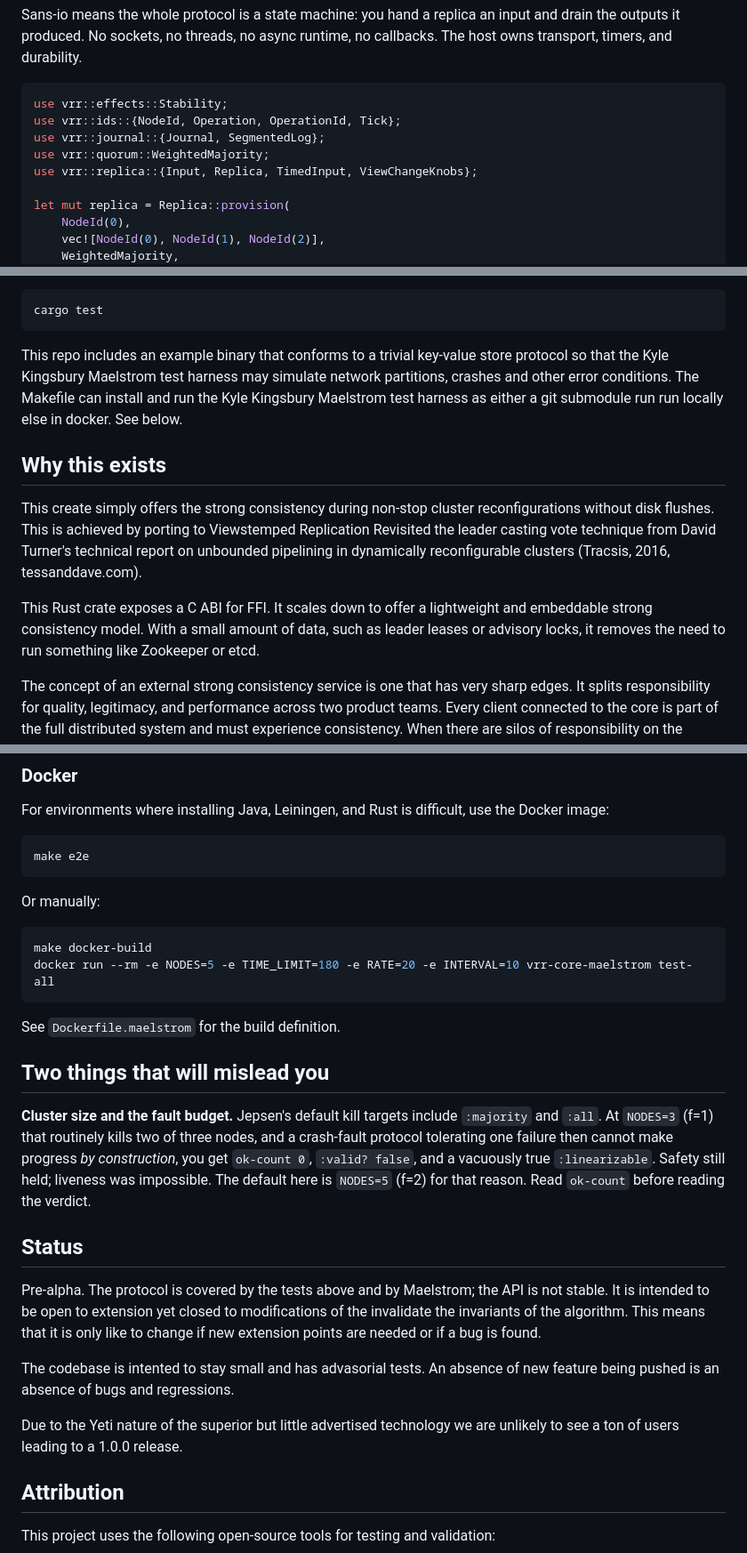
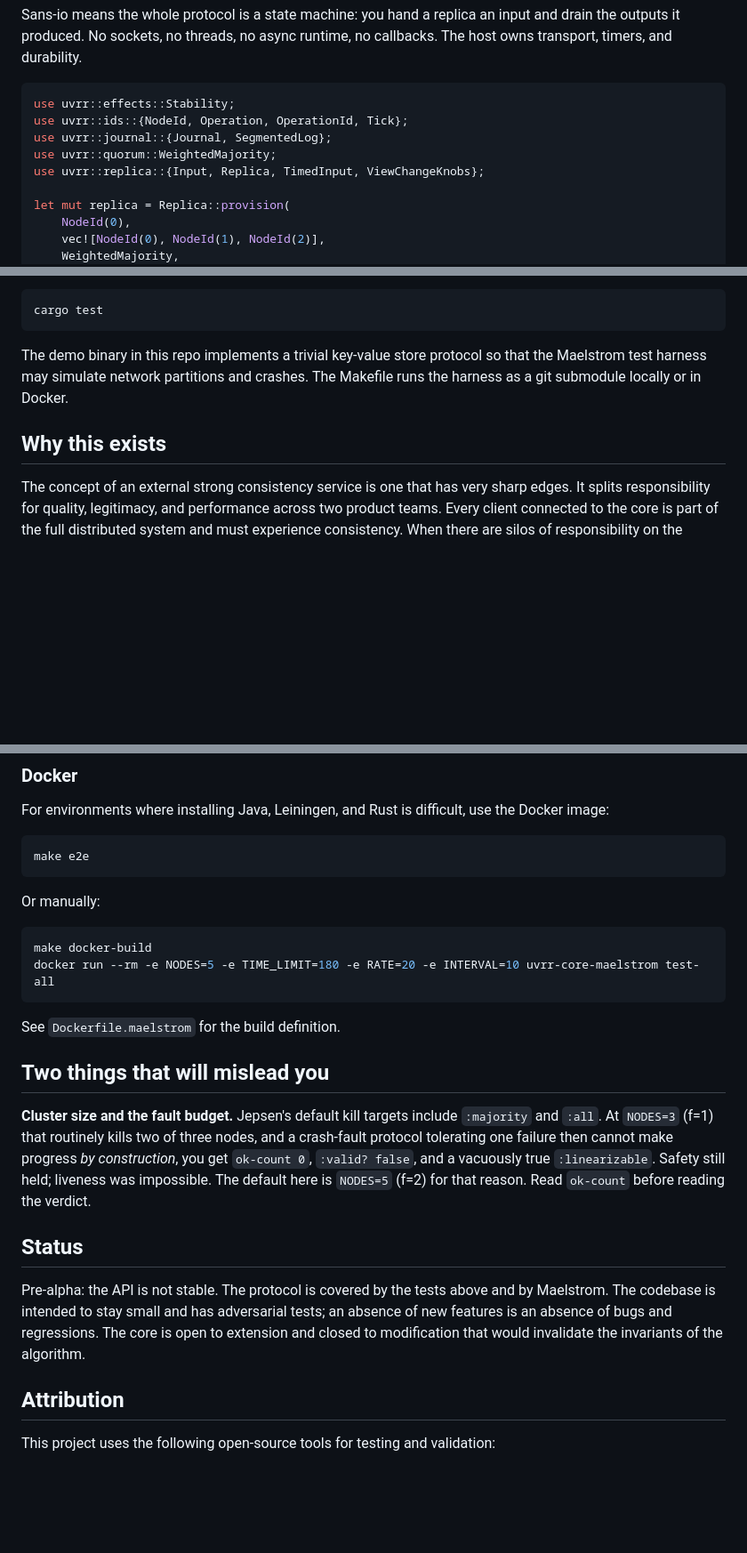
Before and after one commit to lua-lunet/uvrr-core, a Markdown page: README.md, 3 parts joined by grey strips. Shown at 89% size. GitHub-like rendering; blank space fills up the shorter version.

````diff
--- a/README.md
+++ b/README.md
@@ -21,11 +21,11 @@ and drain the outputs it produced. No sockets, no threads, no async runtime, no
 callbacks. The host owns transport, timers, and durability.
 
 ```rust
-use vrr::effects::Stability;
-use vrr::ids::{NodeId, Operation, OperationId, Tick};
-use vrr::journal::{Journal, SegmentedLog};
-use vrr::quorum::WeightedMajority;
-use vrr::replica::{Input, Replica, TimedInput, ViewChangeKnobs};
+use uvrr::effects::Stability;
+use uvrr::ids::{NodeId, Operation, OperationId, Tick};
+use uvrr::journal::{Journal, SegmentedLog};
+use uvrr::quorum::WeightedMajority;
+use uvrr::replica::{Input, Replica, TimedInput, ViewChangeKnobs};
 
 let mut replica = Replica::provision(
     NodeId(0),
@@ -65,13 +65,9 @@ To build and test without running the crash testing and network partitioning sim
 cargo test
 ```
 
-This repo includes an example binary that conforms to a trivial key-value store protocol so that the Kyle Kingsbury Maelstrom test harness may simulate network partitions, crashes and other error conditions. The Makefile can install and run the Kyle Kingsbury Maelstrom test harness as either a git submodule run run locally else in docker. See below.
+The demo binary in this repo implements a trivial key-value store protocol so that the Maelstrom test harness may simulate network partitions and crashes. The Makefile runs the harness as a git submodule locally or in Docker.
 
 ## Why this exists
-
-This create simply offers the strong consistency during non-stop cluster reconfigurations without disk flushes. This is achieved by porting to Viewstemped Replication Revisited the leader casting vote technique from David Turner's technical report on unbounded pipelining in dynamically reconfigurable clusters (Tracsis, 2016, tessanddave.com).
-
-This Rust crate exposes a C ABI for FFI. It scales down to offer a lightweight and embeddable strong consistency model. With a small amount of data, such as leader leases or advisory locks, it removes the need to run something like Zookeeper or etcd.
 
 The concept of an external strong consistency service is one that has very sharp edges. It splits responsibility for quality, legitimacy, and performance across two product teams. Every client connected to the core is part of the full distributed system and must experience consistency. When there are silos of responsibility on the critical path then often no-ones hold themselves accountable the removal of every single source of outages. Crash safety is Crash-Stop-Self-Evict ("reincarnation"): see [docs/uvrr-reincarnation.md](docs/uvrr-reincarnation.md).
 
@@ -135,7 +131,7 @@ Or manually:
 
 ```bash
 make docker-build
-docker run --rm -e NODES=5 -e TIME_LIMIT=180 -e RATE=20 -e INTERVAL=10 vrr-core-maelstrom test-all
+docker run --rm -e NODES=5 -e TIME_LIMIT=180 -e RATE=20 -e INTERVAL=10 uvrr-core-maelstrom test-all
 ```
 
 See `Dockerfile.maelstrom` for the build definition.
@@ -152,11 +148,11 @@ the verdict.
 
 ## Status
 
-Pre-alpha. The protocol is covered by the tests above and by Maelstrom; the API is not stable. It is intended to be open to extension yet closed to modifications of the invalidate the invariants of the algorithm. This means that it is only like to change if new extension points are needed or if a bug is found.
-
-The codebase is intented to stay small and has advasorial tests. An absence of new feature being pushed is an absence of bugs and regressions.
-
-Due to the Yeti nature of the superior but little advertised technology we are unlikely to see a ton of users leading to a 1.0.0 release.
+Pre-alpha: the API is not stable. The protocol is covered by the tests above
+and by Maelstrom. The codebase is intended to stay small and has adversarial
+tests; an absence of new features is an absence of bugs and regressions. The
+core is open to extension and closed to modification that would invalidate
+the invariants of the algorithm.
 
 ## Attribution
 
````
Also changed, not shown: other parts of README.md (+2 -2 lines), formal/uvrr-lean/README.md (+21 -0 lines).
